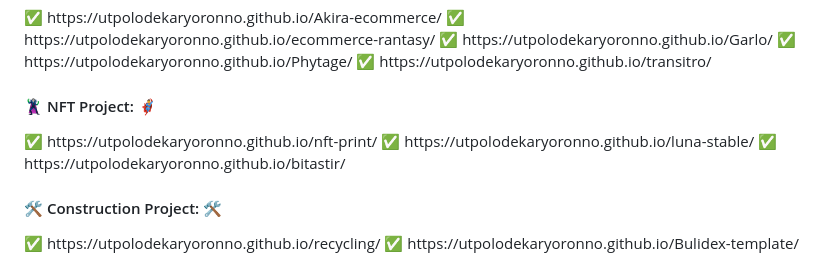
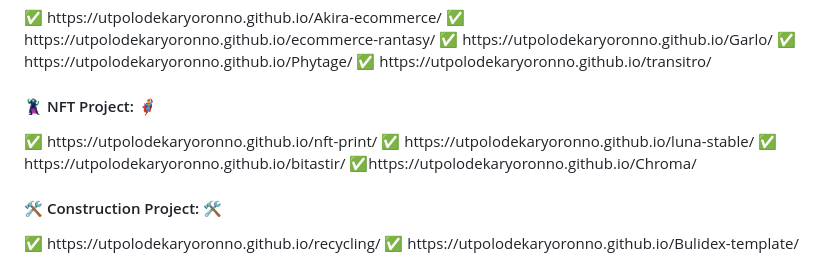
Before and after one commit to utpolodekaryoronno/All-Project-Link-Here, a Markdown page: README.md, the part around the change. Rendered like a GitHub page.

```diff
--- a/README.md
+++ b/README.md
@@ -25,6 +25,8 @@ Used-> Html, Css, Bootstrap, JavaScript, Jquery and Jquery plugins
 	✅ https://utpolodekaryoronno.github.io/luna-stable/
 </br>
 	✅ https://utpolodekaryoronno.github.io/bitastir/
+ </br>
+ 	✅https://utpolodekaryoronno.github.io/Chroma/
  </br>
 
 <h4>🛠️ Construction Project: 🛠️</h4>
```
